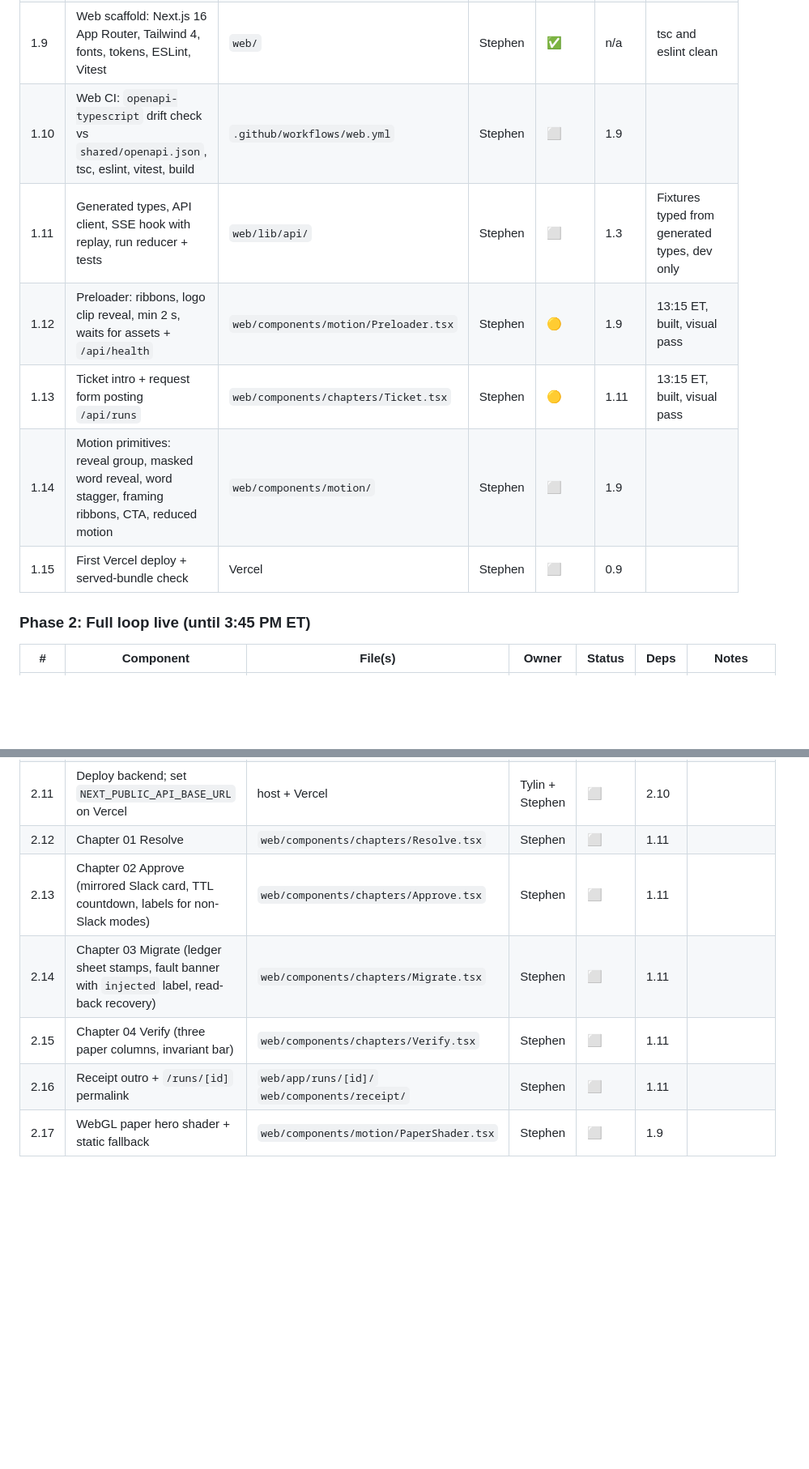
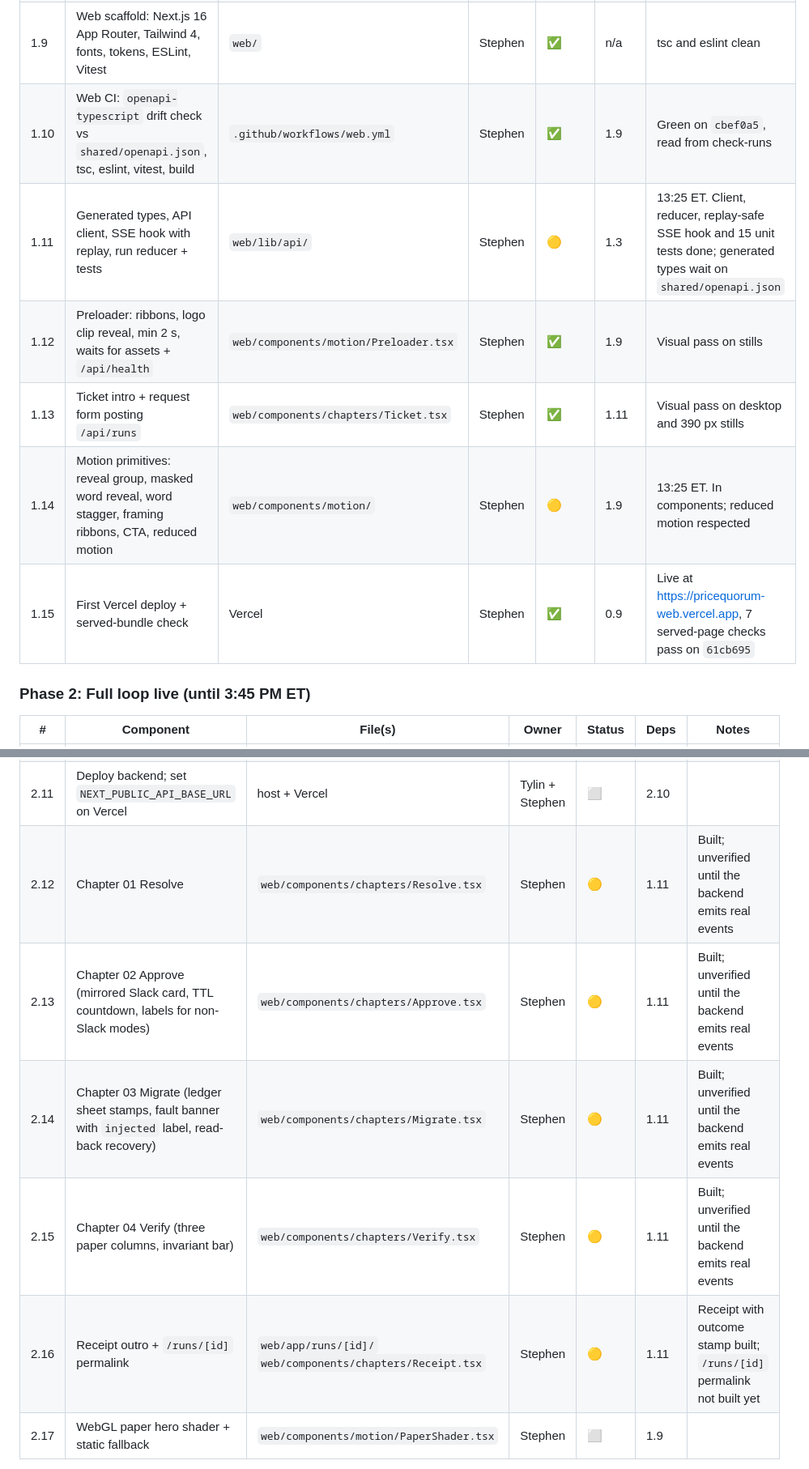
Before and after one commit to StephenSook/pricequorum, a Markdown page: PLAN.md, 2 parts joined by grey strips. Shown at 81% size. Drawn GitHub-style; blank space fills up the shorter version.

Commit message:
status: [0.9 1.10 1.12 1.13 1.15] ✅ [1.11 1.14 2.12-2.16] 🟡 web live on Vercel, CI green

```diff
--- a/PLAN.md
+++ b/PLAN.md
@@ -64,12 +64,12 @@ Legend: ✅ done · 🟡 in progress · ⬜ not started · ⛔ blocked · ✂️
 | 1.7 | Seed and reset: Stripe product/prices with `pq_plan_id` metadata and lookup key, Notion rows, Airtable rows | `backend/evals/fixtures/` `Makefile` | Tylin | ⬜ | 0.2 0.3 0.4 | `make seed`, `make reset` idempotent |
 | 1.8 | Backend CI: ruff format check, ruff, mypy, pytest, pip-licenses, gitleaks | `.github/workflows/backend.yml` | Tylin | ⬜ | 1.1 | Every gate bare, no pipes |
 | 1.9 | Web scaffold: Next.js 16 App Router, Tailwind 4, fonts, tokens, ESLint, Vitest | `web/` | Stephen | ✅ | n/a | tsc and eslint clean |
-| 1.10 | Web CI: `openapi-typescript` drift check vs `shared/openapi.json`, tsc, eslint, vitest, build | `.github/workflows/web.yml` | Stephen | ⬜ | 1.9 | |
-| 1.11 | Generated types, API client, SSE hook with replay, run reducer + tests | `web/lib/api/` | Stephen | ⬜ | 1.3 | Fixtures typed from generated types, dev only |
-| 1.12 | Preloader: ribbons, logo clip reveal, min 2 s, waits for assets + `/api/health` | `web/components/motion/Preloader.tsx` | Stephen | 🟡 | 1.9 | 13:15 ET, built, visual pass |
-| 1.13 | Ticket intro + request form posting `/api/runs` | `web/components/chapters/Ticket.tsx` | Stephen | 🟡 | 1.11 | 13:15 ET, built, visual pass |
-| 1.14 | Motion primitives: reveal group, masked word reveal, word stagger, framing ribbons, CTA, reduced motion | `web/components/motion/` | Stephen | ⬜ | 1.9 | |
-| 1.15 | First Vercel deploy + served-bundle check | Vercel | Stephen | ⬜ | 0.9 | |
+| 1.10 | Web CI: `openapi-typescript` drift check vs `shared/openapi.json`, tsc, eslint, vitest, build | `.github/workflows/web.yml` | Stephen | ✅ | 1.9 | Green on `cbef0a5`, read from check-runs |
+| 1.11 | Generated types, API client, SSE hook with replay, run reducer + tests | `web/lib/api/` | Stephen | 🟡 | 1.3 | 13:25 ET. Client, reducer, replay-safe SSE hook and 15 unit tests done; generated types wait on `shared/openapi.json` |
+| 1.12 | Preloader: ribbons, logo clip reveal, min 2 s, waits for assets + `/api/health` | `web/components/motion/Preloader.tsx` | Stephen | ✅ | 1.9 | Visual pass on stills |
+| 1.13 | Ticket intro + request form posting `/api/runs` | `web/components/chapters/Ticket.tsx` | Stephen | ✅ | 1.11 | Visual pass on desktop and 390 px stills |
+| 1.14 | Motion primitives: reveal group, masked word reveal, word stagger, framing ribbons, CTA, reduced motion | `web/components/motion/` | Stephen | 🟡 | 1.9 | 13:25 ET. In components; reduced motion respected |
+| 1.15 | First Vercel deploy + served-bundle check | Vercel | Stephen | ✅ | 0.9 | Live at https://pricequorum-web.vercel.app, 7 served-page checks pass on `61cb695` |
 
 ### Phase 2: Full loop live (until 3:45 PM ET)
 
@@ -86,11 +86,11 @@ Legend: ✅ done · 🟡 in progress · ⬜ not started · ⛔ blocked · ✂️
 | 2.9 | Verifier: fresh reads, minor-unit compare, invariant register, worst-class verdict | `backend/verifier/` | Tylin | ⬜ | 2.1 2.3 2.4 | |
 | 2.10 | Orchestrator emitting every event in contract order | `backend/api/routes_runs.py` | Tylin | ⬜ | 2.7 2.8 2.9 1.6 | |
 | 2.11 | Deploy backend; set `NEXT_PUBLIC_API_BASE_URL` on Vercel | host + Vercel | Tylin + Stephen | ⬜ | 2.10 | |
-| 2.12 | Chapter 01 Resolve | `web/components/chapters/Resolve.tsx` | Stephen | ⬜ | 1.11 | |
-| 2.13 | Chapter 02 Approve (mirrored Slack card, TTL countdown, labels for non-Slack modes) | `web/components/chapters/Approve.tsx` | Stephen | ⬜ | 1.11 | |
-| 2.14 | Chapter 03 Migrate (ledger sheet stamps, fault banner with `injected` label, read-back recovery) | `web/components/chapters/Migrate.tsx` | Stephen | ⬜ | 1.11 | |
-| 2.15 | Chapter 04 Verify (three paper columns, invariant bar) | `web/components/chapters/Verify.tsx` | Stephen | ⬜ | 1.11 | |
-| 2.16 | Receipt outro + `/runs/[id]` permalink | `web/app/runs/[id]/` `web/components/receipt/` | Stephen | ⬜ | 1.11 | |
+| 2.12 | Chapter 01 Resolve | `web/components/chapters/Resolve.tsx` | Stephen | 🟡 | 1.11 | Built; unverified until the backend emits real events |
+| 2.13 | Chapter 02 Approve (mirrored Slack card, TTL countdown, labels for non-Slack modes) | `web/components/chapters/Approve.tsx` | Stephen | 🟡 | 1.11 | Built; unverified until the backend emits real events |
+| 2.14 | Chapter 03 Migrate (ledger sheet stamps, fault banner with `injected` label, read-back recovery) | `web/components/chapters/Migrate.tsx` | Stephen | 🟡 | 1.11 | Built; unverified until the backend emits real events |
+| 2.15 | Chapter 04 Verify (three paper columns, invariant bar) | `web/components/chapters/Verify.tsx` | Stephen | 🟡 | 1.11 | Built; unverified until the backend emits real events |
+| 2.16 | Receipt outro + `/runs/[id]` permalink | `web/app/runs/[id]/` `web/components/chapters/Receipt.tsx` | Stephen | 🟡 | 1.11 | Receipt with outcome stamp built; `/runs/[id]` permalink not built yet |
 | 2.17 | WebGL paper hero shader + static fallback | `web/components/motion/PaperShader.tsx` | Stephen | ⬜ | 1.9 | |
 
 **CHECKPOINT 3:45 PM ET: one real request goes Slack approve, three writes, three read-backs, SUCCESS, rendered in the deployed UI. If not green, both lanes swarm the break before anything in Phase 3.**
```
Also changed, not shown: other parts of PLAN.md (+1 -1 lines).
